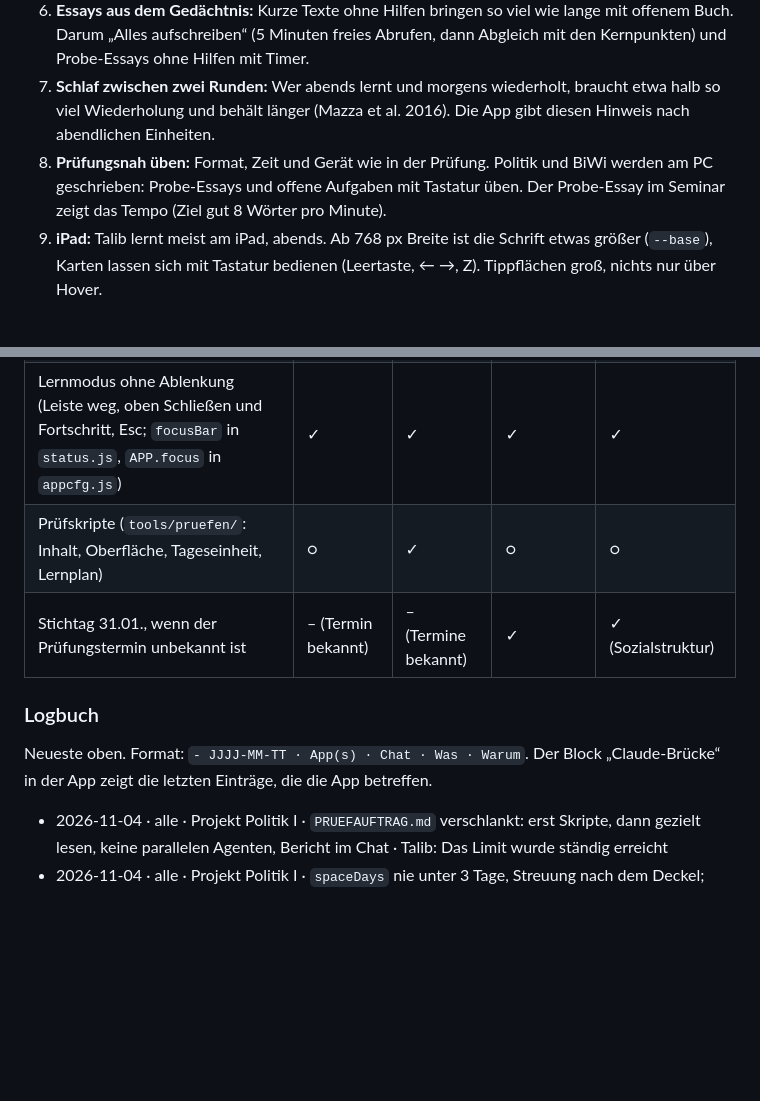
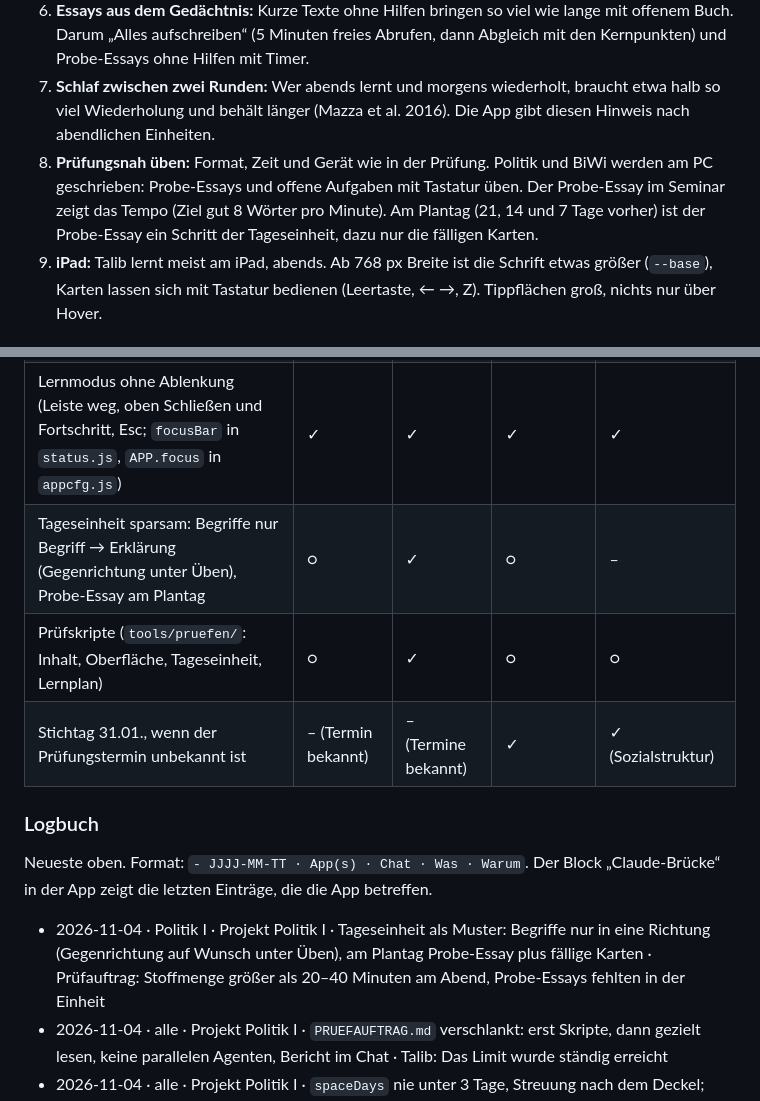
Before and after one commit to talib47/Wirtschaft-und-Gesellschaft-I, a Markdown page: CLAUDE.md, 2 parts joined by grey strips. Drawn GitHub-style; blank space fills up the shorter version.

Commit message:
Tageseinheit sparsamer (Politik I als Muster): Begriffe nur in eine Richtung, Probe-Essay am Plantag; Brücke
Co-Authored-By: Claude Opus 5.5 <noreply@anthropic.com>
Claude-Session: https://claude.ai/code/session_01TjgepQo1kDdfs35kkkYFsg

```diff
--- a/CLAUDE.md
+++ b/CLAUDE.md
@@ -88,7 +88,7 @@ Stand der Recherche vom 04.11.2026. Jede App folgt diesen Regeln. Wer davon abwe
 5. **Mischen mit Maß:** Gemischtes Üben hilft vor allem beim Unterscheiden ähnlicher Kategorien (Autoren, Typen, Denkschulen); für reine Texte zeigt die Meta-Analyse keinen sicheren Vorteil (Brunmair & Richter 2019). Darum mischen „Was gehört wohin?“ und die Tageseinheit, Lektionen bleiben in ihrer Reihenfolge. Keine übertriebenen Versprechen im Text.
 6. **Essays aus dem Gedächtnis:** Kurze Texte ohne Hilfen bringen so viel wie lange mit offenem Buch. Darum „Alles aufschreiben“ (5 Minuten freies Abrufen, dann Abgleich mit den Kernpunkten) und Probe-Essays ohne Hilfen mit Timer.
 7. **Schlaf zwischen zwei Runden:** Wer abends lernt und morgens wiederholt, braucht etwa halb so viel Wiederholung und behält länger (Mazza et al. 2016). Die App gibt diesen Hinweis nach abendlichen Einheiten.
-8. **Prüfungsnah üben:** Format, Zeit und Gerät wie in der Prüfung. Politik und BiWi werden am PC geschrieben: Probe-Essays und offene Aufgaben mit Tastatur üben. Der Probe-Essay im Seminar zeigt das Tempo (Ziel gut 8 Wörter pro Minute).
+8. **Prüfungsnah üben:** Format, Zeit und Gerät wie in der Prüfung. Politik und BiWi werden am PC geschrieben: Probe-Essays und offene Aufgaben mit Tastatur üben. Der Probe-Essay im Seminar zeigt das Tempo (Ziel gut 8 Wörter pro Minute). Am Plantag (21, 14 und 7 Tage vorher) ist der Probe-Essay ein Schritt der Tageseinheit, dazu nur die fälligen Karten.
 9. **iPad:** Talib lernt meist am iPad, abends. Ab 768 px Breite ist die Schrift etwas größer (`--base`), Karten lassen sich mit Tastatur bedienen (Leertaste, ← →, Z). Tippflächen groß, nichts nur über Hover.
 
 ### Bausteine
@@ -116,6 +116,7 @@ Stand der Recherche vom 04.11.2026. Jede App folgt diesen Regeln. Wer davon abwe
 | Tempo im Probe-Essay | – | ✓ | – | – |
 | Design „Die Reihe“ (`design.css`, Newsreader, Glas-Tableiste mit Symbolen, Platte „Heute“, Knopf „Aa“) | ✓ | ✓ | ✓ | ✓ |
 | Lernmodus ohne Ablenkung (Leiste weg, oben Schließen und Fortschritt, Esc; `focusBar` in `status.js`, `APP.focus` in `appcfg.js`) | ✓ | ✓ | ✓ | ✓ |
+| Tageseinheit sparsam: Begriffe nur Begriff → Erklärung (Gegenrichtung unter Üben), Probe-Essay am Plantag | ○ | ✓ | ○ | – |
 | Prüfskripte (`tools/pruefen/`: Inhalt, Oberfläche, Tageseinheit, Lernplan) | ○ | ✓ | ○ | ○ |
 | Stichtag 31.01., wenn der Prüfungstermin unbekannt ist | – (Termin bekannt) | – (Termine bekannt) | ✓ | ✓ (Sozialstruktur) |
 
@@ -123,6 +124,7 @@ Stand der Recherche vom 04.11.2026. Jede App folgt diesen Regeln. Wer davon abwe
 
 Neueste oben. Format: `- JJJJ-MM-TT · App(s) · Chat · Was · Warum`. Der Block „Claude-Brücke“ in der App zeigt die letzten Einträge, die die App betreffen.
 
+- 2026-11-04 · Politik I · Projekt Politik I · Tageseinheit als Muster: Begriffe nur in eine Richtung (Gegenrichtung auf Wunsch unter Üben), am Plantag Probe-Essay plus fällige Karten · Prüfauftrag: Stoffmenge größer als 20–40 Minuten am Abend, Probe-Essays fehlten in der Einheit
 - 2026-11-04 · alle · Projekt Politik I · `PRUEFAUFTRAG.md` verschlankt: erst Skripte, dann gezielt lesen, keine parallelen Agenten, Bericht im Chat · Talib: Das Limit wurde ständig erreicht
 - 2026-11-04 · alle · Projekt Politik I · `spaceDays` nie unter 3 Tage, Streuung nach dem Deckel; `design.css`: Grauton und Gold dunkler (WCAG AA), Hinweise voll deckend, Silbentrennung gegen Überlauf bei 180 % Schrift, Zurück, Schließen und Aufklappzeilen 44 px, Häkchen 24 px · Prüfauftrag Politik I: Stau in der letzten Woche vor der Prüfung, 16 Kontrastfehler, Überlauf bei großer Schrift
 - 2026-11-04 · Politik I · Projekt Politik I · Inhalte gegen Unterlagen korrigiert (v1-1 bis v1-4, se1-1, se1-7 bis se1-12, se1-c24, se1-c31), 25 Fragen verraten die Antwort nicht mehr durch Länge, Prüfskripte in `tools/pruefen/` · Prüfauftrag komplett, Bericht als Dokument
```
